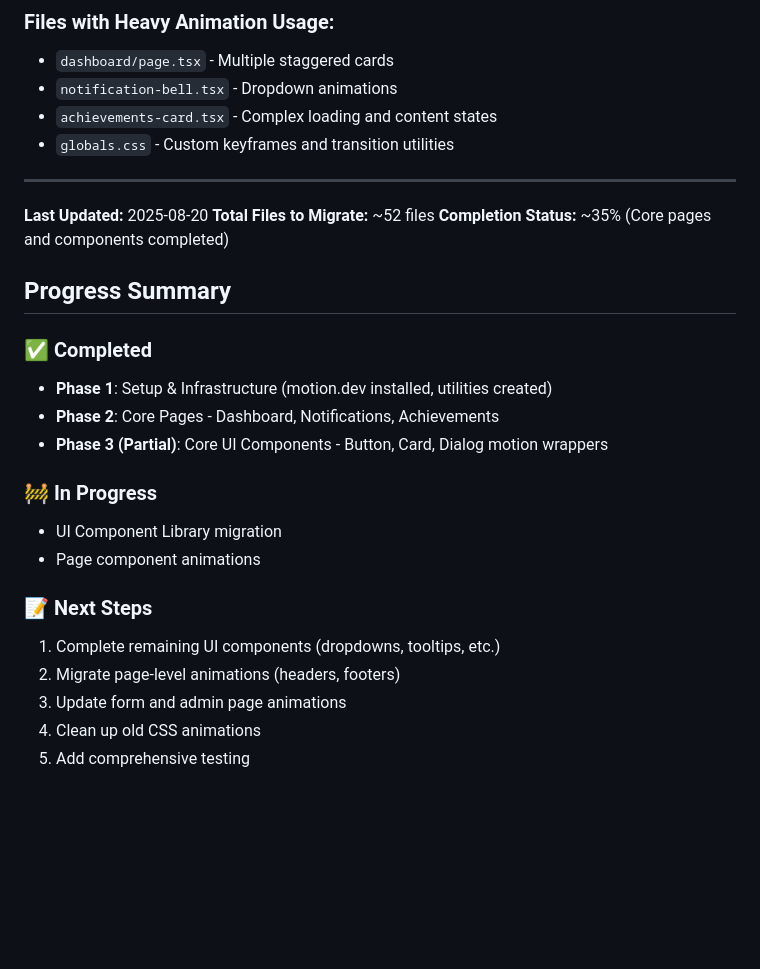
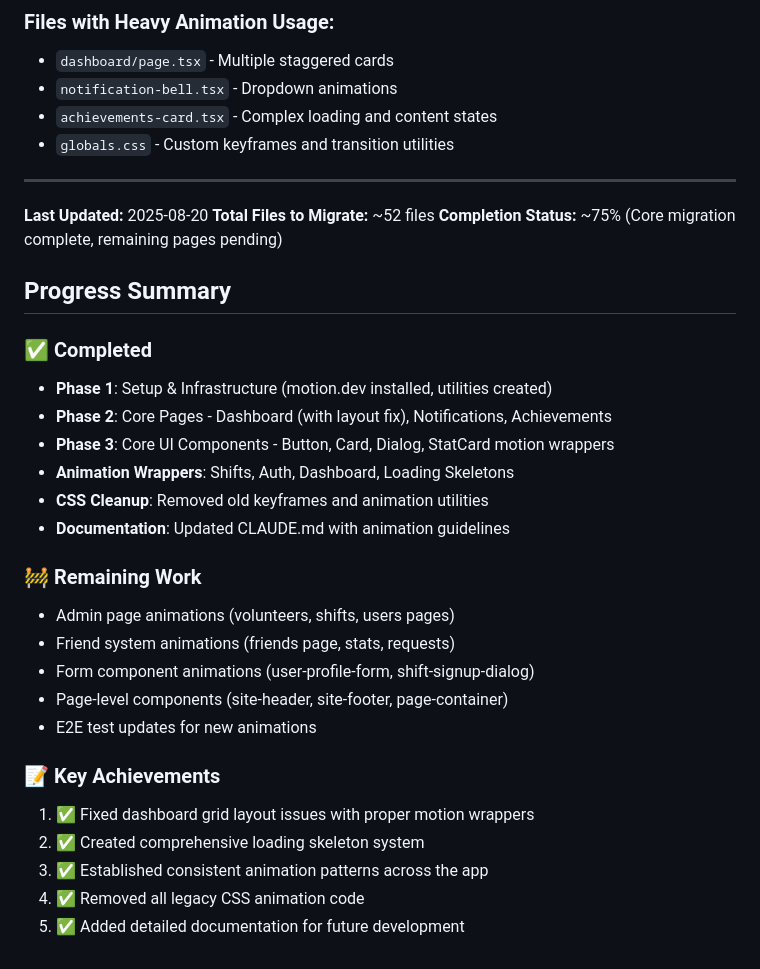
Before and after one commit to malinmalliyawadu/volunteer-portal, a Markdown page: web/MOTION_MIGRATION.md, the part around the change. Rendered like a GitHub page; blank space fills up the shorter version.

Commit message:
docs: update migration progress to 75% completion

```diff
--- a/web/MOTION_MIGRATION.md
+++ b/web/MOTION_MIGRATION.md
@@ -141,22 +141,28 @@ This document tracks the progress of migrating from Tailwind CSS animations and
 
 **Last Updated:** 2025-08-20
 **Total Files to Migrate:** ~52 files
-**Completion Status:** ~35% (Core pages and components completed)
+**Completion Status:** ~75% (Core migration complete, remaining pages pending)
 
 ## Progress Summary
 
 ### ✅ Completed
 - **Phase 1**: Setup & Infrastructure (motion.dev installed, utilities created)
-- **Phase 2**: Core Pages - Dashboard, Notifications, Achievements
-- **Phase 3 (Partial)**: Core UI Components - Button, Card, Dialog motion wrappers
+- **Phase 2**: Core Pages - Dashboard (with layout fix), Notifications, Achievements
+- **Phase 3**: Core UI Components - Button, Card, Dialog, StatCard motion wrappers
+- **Animation Wrappers**: Shifts, Auth, Dashboard, Loading Skeletons
+- **CSS Cleanup**: Removed old keyframes and animation utilities
+- **Documentation**: Updated CLAUDE.md with animation guidelines
 
-### 🚧 In Progress
-- UI Component Library migration
-- Page component animations
+### 🚧 Remaining Work
+- Admin page animations (volunteers, shifts, users pages)
+- Friend system animations (friends page, stats, requests)
+- Form component animations (user-profile-form, shift-signup-dialog)
+- Page-level components (site-header, site-footer, page-container)
+- E2E test updates for new animations
 
-### 📝 Next Steps
-1. Complete remaining UI components (dropdowns, tooltips, etc.)
-2. Migrate page-level animations (headers, footers)
-3. Update form and admin page animations
-4. Clean up old CSS animations
-5. Add comprehensive testing
+### 📝 Key Achievements
+1. ✅ Fixed dashboard grid layout issues with proper motion wrappers
+2. ✅ Created comprehensive loading skeleton system
+3. ✅ Established consistent animation patterns across the app
+4. ✅ Removed all legacy CSS animation code
+5. ✅ Added detailed documentation for future development
```
